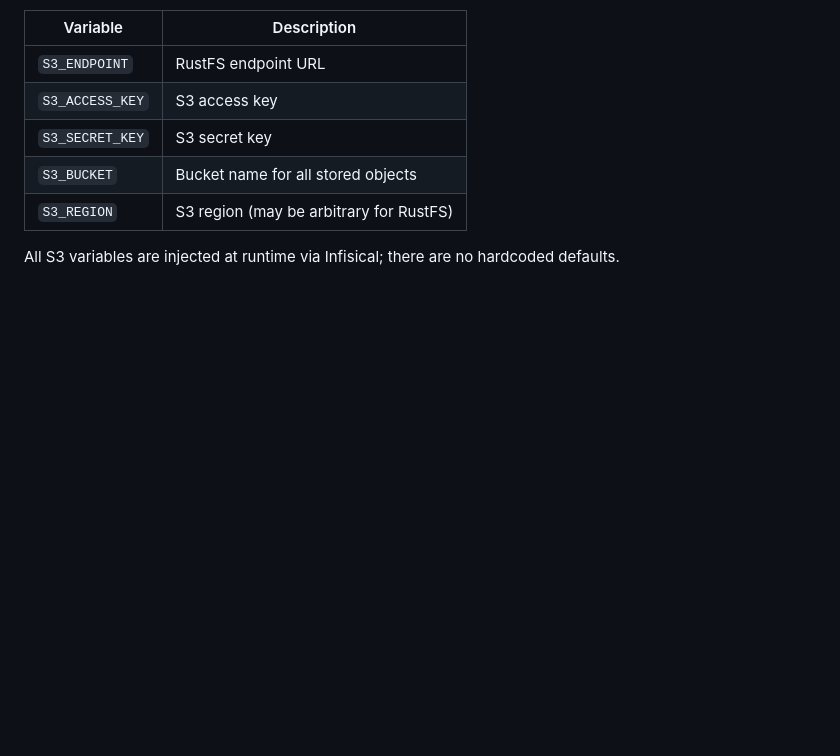
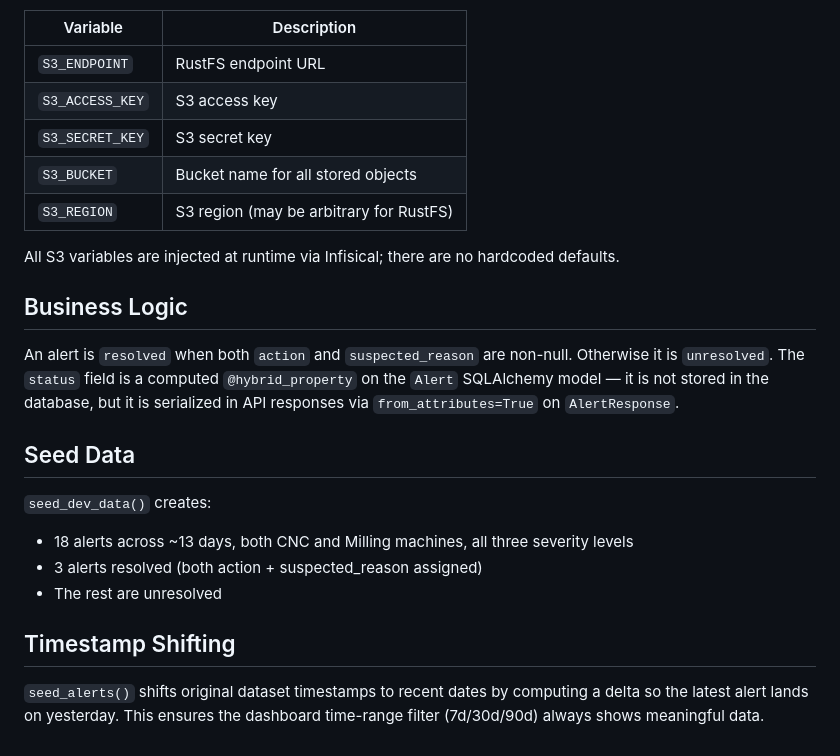
Before and after one commit to masrurimz/groundup-ai-fullstack-test-mar-2026, a Markdown page: docs/data-pipeline.md, the part around the change. GitHub-like rendering; blank space fills up the shorter version.

```diff
--- a/docs/data-pipeline.md
+++ b/docs/data-pipeline.md
@@ -104,3 +104,19 @@ Audio WAVs, waveform JSON, and spectrogram PNGs are all stored in and served fro
 | `S3_REGION`     | S3 region (may be arbitrary for RustFS) |
 
 All S3 variables are injected at runtime via Infisical; there are no hardcoded defaults.
+
+## Business Logic
+
+An alert is `resolved` when both `action` and `suspected_reason` are non-null. Otherwise it is `unresolved`. The `status` field is a computed `@hybrid_property` on the `Alert` SQLAlchemy model — it is not stored in the database, but it is serialized in API responses via `from_attributes=True` on `AlertResponse`.
+
+## Seed Data
+
+`seed_dev_data()` creates:
+
+- 18 alerts across ~13 days, both CNC and Milling machines, all three severity levels
+- 3 alerts resolved (both action + suspected_reason assigned)
+- The rest are unresolved
+
+## Timestamp Shifting
+
+`seed_alerts()` shifts original dataset timestamps to recent dates by computing a delta so the latest alert lands on yesterday. This ensures the dashboard time-range filter (7d/30d/90d) always shows meaningful data.
```
Also changed, not shown: README.md (+2 -2 lines), docs/architecture.md (+37 -2 lines).
